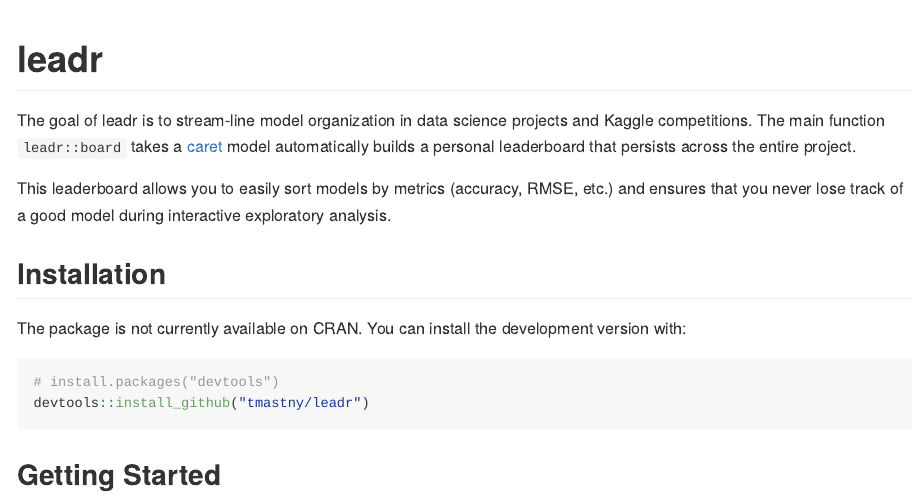
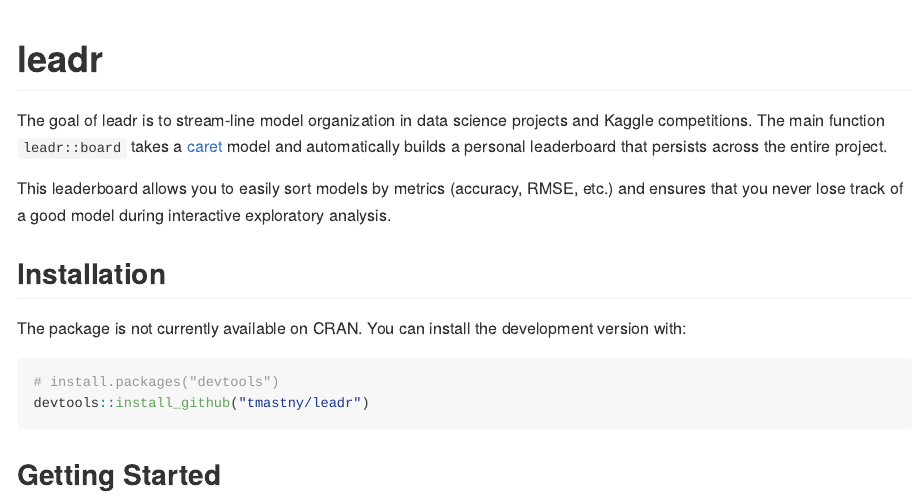
Before and after one commit to tmastny/leadr, an R Markdown document (README.Rmd): the page in a window 1100 px wide, from its top. The pictures show the output file README.md that the author committed with the source, drawn offline in the style of GitHub.

Commit message:
minor typo

````diff
--- a/README.Rmd
+++ b/README.Rmd
@@ -14,7 +14,7 @@ knitr::opts_chunk$set(
 ```
 # leadr
 
-The goal of leadr is to stream-line model organization in data science projects and Kaggle competitions. The main function `leadr::board` takes a [caret](https://github.com/topepo/caret) model automatically builds a personal leaderboard that persists across the entire project.
+The goal of leadr is to stream-line model organization in data science projects and Kaggle competitions. The main function `leadr::board` takes a [caret](https://github.com/topepo/caret) model and automatically builds a personal leaderboard that persists across the entire project.
 
 This leaderboard allows you to easily sort models by metrics (accuracy, RMSE, etc.) and ensures that you never lose track of a good model during interactive exploratory analysis.
 
````
Also changed, not shown: README.md.
